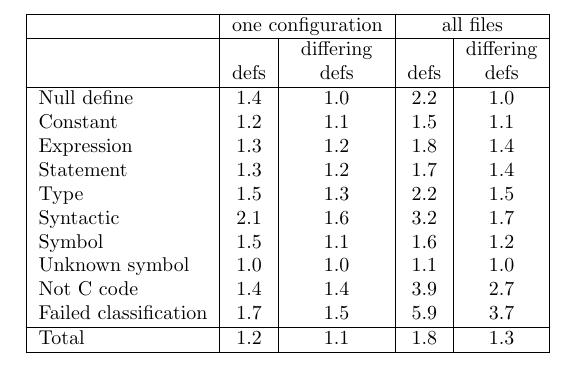
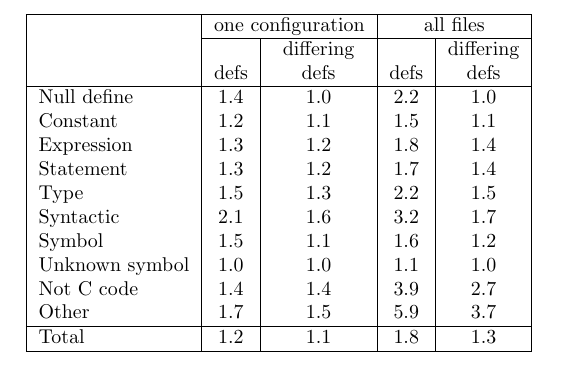
Before and after one commit to gjbadros/empirical_macros, a LaTeX document (macros/papers/test-tbls.tex, which reads macros/papers/tbl-summarize-frequency.tex): part of page 5 of 6, cut so that both start at the same text. Compiled offline with pdfLaTeX.

Commit message:
new-outline:  of dubious continuing use tbl-summarize-frequency.tex: change "Failed classification" to "Other"

```diff
--- a/macros/papers/tbl-summarize-frequency.tex
+++ b/macros/papers/tbl-summarize-frequency.tex
@@ -1,20 +1,20 @@
 \begin{tabular}{|l|c|c|c|c|} \hline
  & \multicolumn{2}{c|}{one configuration}
- & \multicolumn{2}{c|}{all files} \\ \hline
+ & \multicolumn{2}{c|}{all files} \\ \cline{2-5}
  & & \multicolumn{1}{c|}{differing} & & \multicolumn{1}{c|}{differing} \\
  & \multicolumn{1}{c|}{defs} & \multicolumn{1}{c|}{defs}
  & \multicolumn{1}{c|}{defs} & \multicolumn{1}{c|}{defs} \\ \hline
-Null define &            1.4 & 1.0 & 2.2 & 1.0 \\
-Constant &               1.2 & 1.1 & 1.5 & 1.1 \\
-Expression &             1.3 & 1.2 & 1.8 & 1.4 \\
-Statement &              1.3 & 1.2 & 1.7 & 1.4 \\
-Type &                   1.5 & 1.3 & 2.2 & 1.5 \\
-Syntactic &              2.1 & 1.6 & 3.2 & 1.7 \\
-Symbol &                 1.5 & 1.1 & 1.6 & 1.2 \\
-Unknown symbol &         1.0 & 1.0 & 1.1 & 1.0 \\
-Not C code &             1.4 & 1.4 & 3.9 & 2.7 \\
-Failed classification &  1.7 & 1.5 & 5.9 & 3.7 \\ \hline
-Total &                  1.2 & 1.1 & 1.8 & 1.3 \\ \hline
+Null define &    1.4 & 1.0 & 2.2 & 1.0 \\
+Constant &       1.2 & 1.1 & 1.5 & 1.1 \\
+Expression &     1.3 & 1.2 & 1.8 & 1.4 \\
+Statement &      1.3 & 1.2 & 1.7 & 1.4 \\
+Type &           1.5 & 1.3 & 2.2 & 1.5 \\
+Syntactic &      2.1 & 1.6 & 3.2 & 1.7 \\
+Symbol &         1.5 & 1.1 & 1.6 & 1.2 \\
+Unknown symbol & 1.0 & 1.0 & 1.1 & 1.0 \\
+Not C code &     1.4 & 1.4 & 3.9 & 2.7 \\
+Other &          1.7 & 1.5 & 5.9 & 3.7 \\ \hline
+Total &          1.2 & 1.1 & 1.8 & 1.3 \\ \hline
 \end{tabular}
 
 
```
Also changed, not shown: 1 other file.
